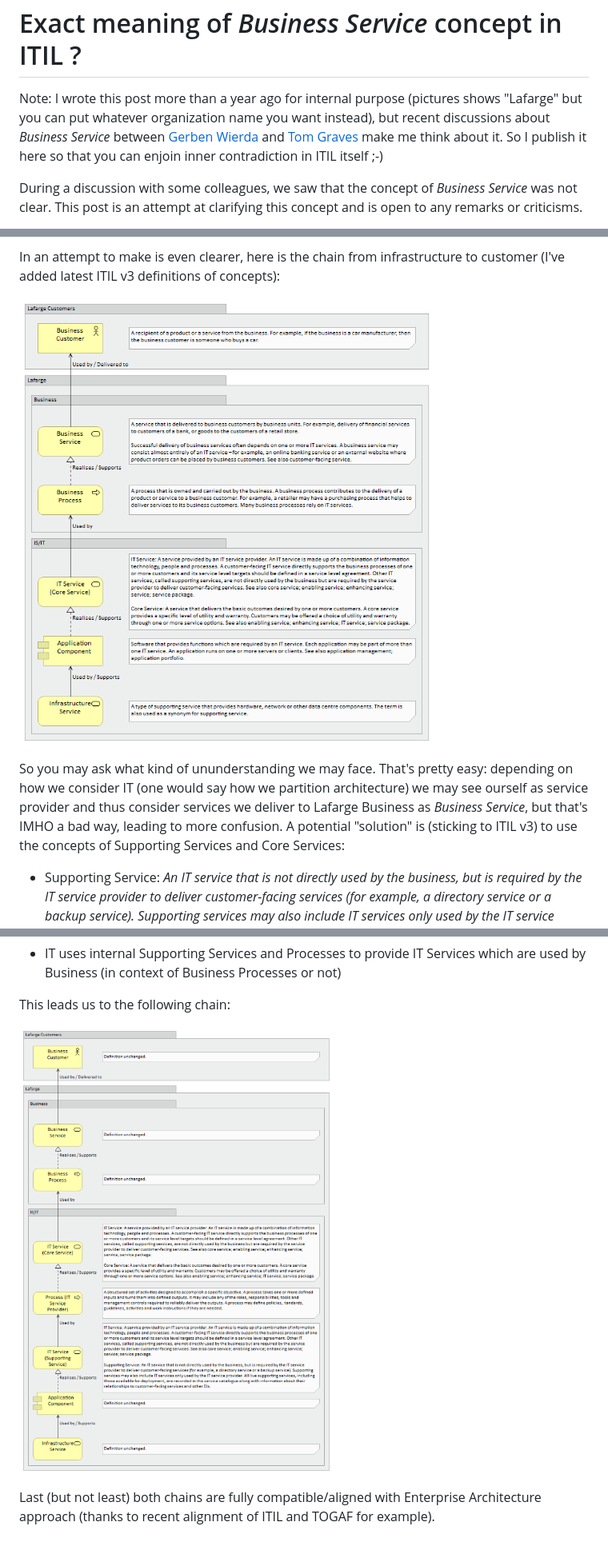
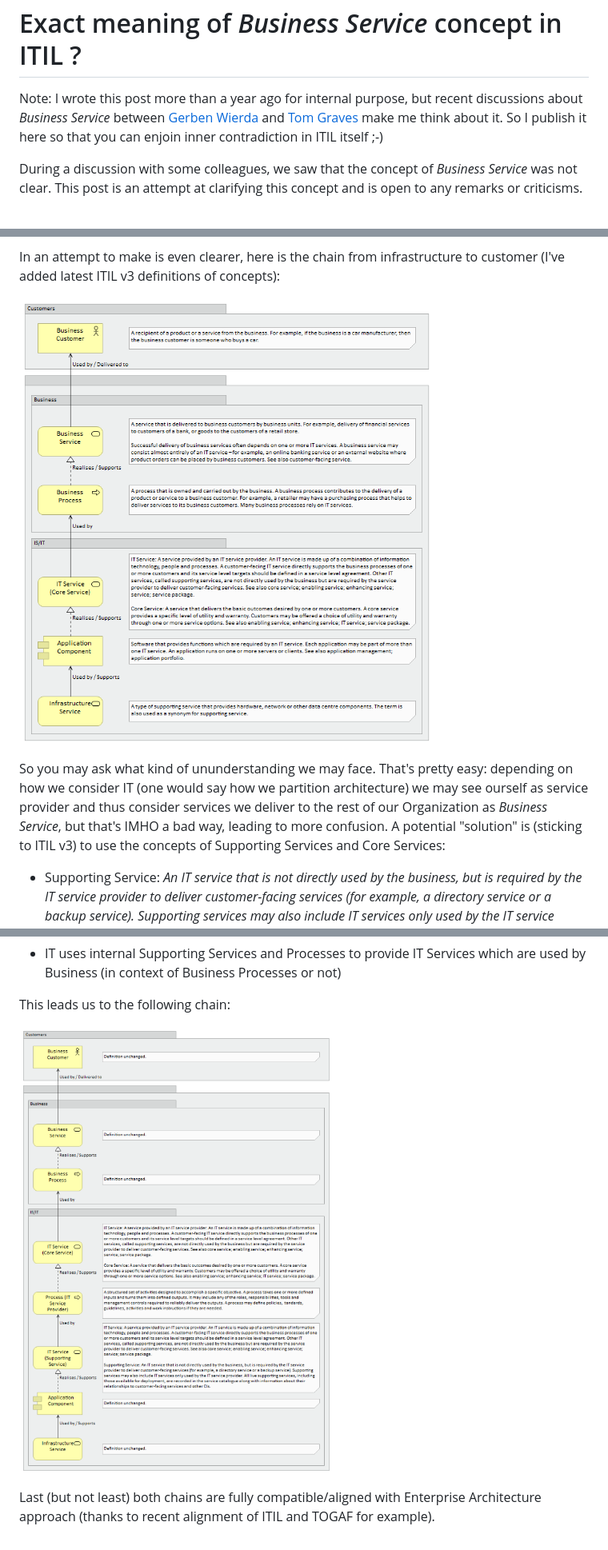
Before and after one commit to jbsarrodie/jbsarrodie.github.io, a Markdown page: blog/itil-business-service.md, 3 parts joined by grey strips. Shown: that part at 80% size. GitHub-like rendering; pictures changed too: img/itil-business-service-1.png, img/itil-business-service-2.png.

Commit message:
Remove references to Lafarge

```diff
--- a/blog/itil-business-service.md
+++ b/blog/itil-business-service.md
@@ -3,7 +3,7 @@
 Exact meaning of _Business Service_ concept in ITIL ?
 ===============================================
 
-Note: I wrote this post more than a year ago for internal purpose (pictures shows "Lafarge" but you can put whatever organization name you want instead), but recent discussions about _Business Service_ between [Gerben Wierda](http://masteringarchimate.com/2015/09/24/what-is-wrong-with-this-picture-2) and [Tom Graves](http://weblog.tetradian.com/2015/09/27/why-service-function-and-capability) make me think about it. So I publish it here so that you can enjoin inner contradiction in ITIL itself ;-)
+Note: I wrote this post more than a year ago for internal purpose, but recent discussions about _Business Service_ between [Gerben Wierda](http://masteringarchimate.com/2015/09/24/what-is-wrong-with-this-picture-2) and [Tom Graves](http://weblog.tetradian.com/2015/09/27/why-service-function-and-capability) make me think about it. So I publish it here so that you can enjoin inner contradiction in ITIL itself ;-)
 
 During a discussion with some colleagues, we saw that the concept of _Business Service_ was not clear. This post is an attempt at clarifying this concept and is open to any remarks or criticisms.
 
@@ -36,7 +36,7 @@ In an attempt to make is even clearer, here is the chain from infrastructure to
 
 ![](/img/itil-business-service-1.png)
 
-So you may ask what kind of ununderstanding we may face. That's pretty easy: depending on how we consider IT (one would say how we partition architecture) we may see ourself as service provider and thus consider services we deliver to Lafarge Business as _Business Service_, but that's IMHO a bad way, leading to more confusion. A potential "solution" is (sticking to ITIL v3) to use the concepts of Supporting Services and Core Services:
+So you may ask what kind of ununderstanding we may face. That's pretty easy: depending on how we consider IT (one would say how we partition architecture) we may see ourself as service provider and thus consider services we deliver to the rest of our Organization as _Business Service_, but that's IMHO a bad way, leading to more confusion. A potential "solution" is (sticking to ITIL v3) to use the concepts of Supporting Services and Core Services:
 
   * Supporting Service: _An IT service that is not directly used by the business, but is required by the IT service provider to deliver customer-facing services (for example, a directory service or a backup service). Supporting services may also include IT services only used by the IT service provider. All live supporting services, including those available for deployment, are recorded in the service catalogue along with information about their relationships to customer-facing services and other CIs._
   * Core Service: _A service that delivers the basic outcomes desired by one or more customers. A core service provides a specific level of utility and warranty. Customers may be offered a choice of utility and warranty through one or more service options._
```
